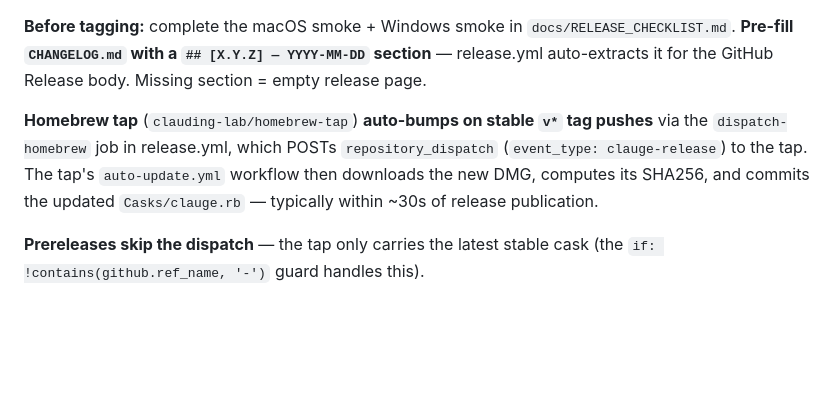
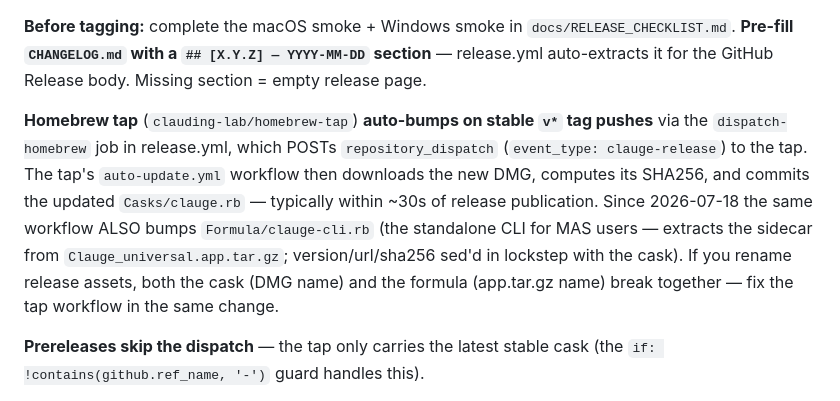
Before and after one commit to clauding-lab/clauge, a Markdown page: AGENTS.md, the part around the change. GitHub-like rendering; blank space fills up the shorter version.

```diff
--- a/AGENTS.md
+++ b/AGENTS.md
@@ -74,7 +74,7 @@ Tag-driven. `git tag v0.X.Y && git push origin v0.X.Y` triggers `.github/workflo
 
 **Before tagging:** complete the macOS smoke + Windows smoke in `docs/RELEASE_CHECKLIST.md`. **Pre-fill `CHANGELOG.md` with a `## [X.Y.Z] — YYYY-MM-DD` section** — release.yml auto-extracts it for the GitHub Release body. Missing section = empty release page.
 
-**Homebrew tap** (`clauding-lab/homebrew-tap`) **auto-bumps on stable `v*` tag pushes** via the `dispatch-homebrew` job in release.yml, which POSTs `repository_dispatch` (`event_type: clauge-release`) to the tap. The tap's `auto-update.yml` workflow then downloads the new DMG, computes its SHA256, and commits the updated `Casks/clauge.rb` — typically within ~30s of release publication.
+**Homebrew tap** (`clauding-lab/homebrew-tap`) **auto-bumps on stable `v*` tag pushes** via the `dispatch-homebrew` job in release.yml, which POSTs `repository_dispatch` (`event_type: clauge-release`) to the tap. The tap's `auto-update.yml` workflow then downloads the new DMG, computes its SHA256, and commits the updated `Casks/clauge.rb` — typically within ~30s of release publication. Since 2026-07-18 the same workflow ALSO bumps `Formula/clauge-cli.rb` (the standalone CLI for MAS users — extracts the sidecar from `Clauge_universal.app.tar.gz`; version/url/sha256 sed'd in lockstep with the cask). If you rename release assets, both the cask (DMG name) and the formula (app.tar.gz name) break together — fix the tap workflow in the same change.
 
 **Prereleases skip the dispatch** — the tap only carries the latest stable cask (the `if: !contains(github.ref_name, '-')` guard handles this).
 
```
Also changed, not shown: README.md (+1 -1 lines), 1 other file.
